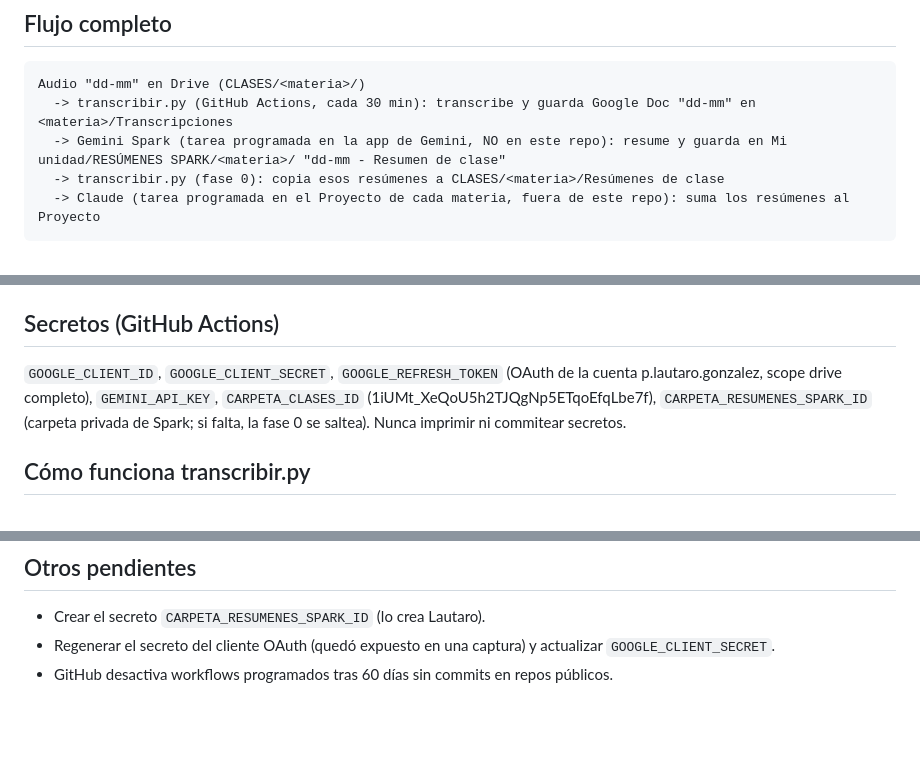
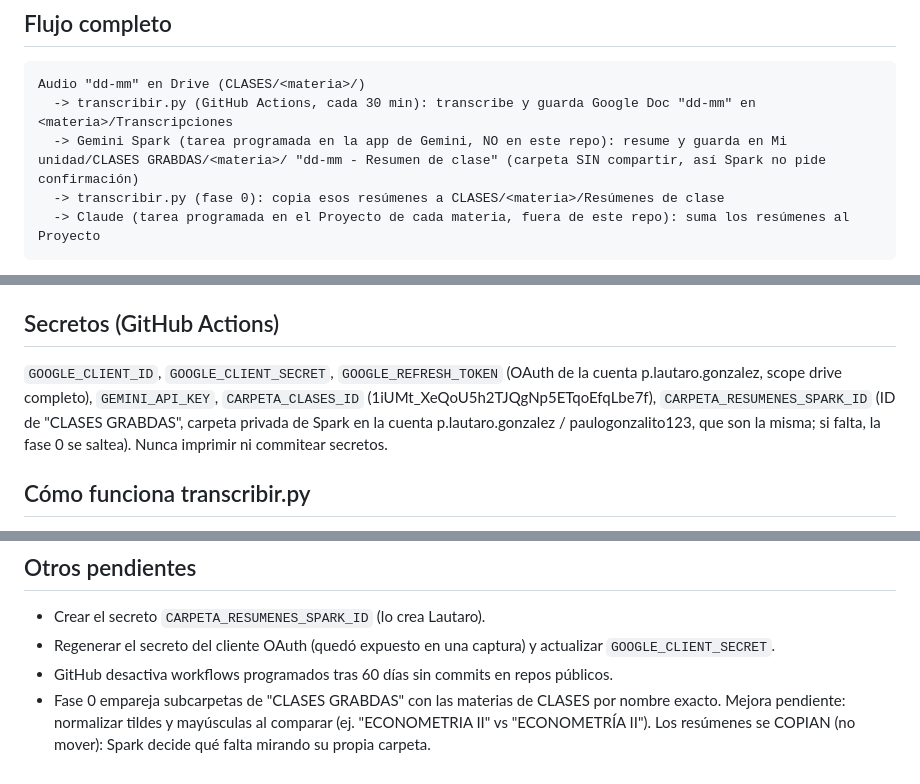
Before and after one commit to Lauti91/transcripciones-uba, a Markdown page: CLAUDE.md, 3 parts joined by grey strips. GitHub-like rendering; blank space fills up the shorter version.

````diff
--- a/CLAUDE.md
+++ b/CLAUDE.md
@@ -7,7 +7,7 @@ Sistema personal de Lautaro (Economía, FCE-UBA) que transcribe las clases que g
 ```
 Audio "dd-mm" en Drive (CLASES/<materia>/)
   -> transcribir.py (GitHub Actions, cada 30 min): transcribe y guarda Google Doc "dd-mm" en <materia>/Transcripciones
-  -> Gemini Spark (tarea programada en la app de Gemini, NO en este repo): resume y guarda en Mi unidad/RESÚMENES SPARK/<materia>/ "dd-mm - Resumen de clase"
+  -> Gemini Spark (tarea programada en la app de Gemini, NO en este repo): resume y guarda en Mi unidad/CLASES GRABDAS/<materia>/ "dd-mm - Resumen de clase" (carpeta SIN compartir, así Spark no pide confirmación)
   -> transcribir.py (fase 0): copia esos resúmenes a CLASES/<materia>/Resúmenes de clase
   -> Claude (tarea programada en el Proyecto de cada materia, fuera de este repo): suma los resúmenes al Proyecto
 ```
@@ -23,7 +23,7 @@ Este repo solo contiene la parte de Python. Spark y las tareas de Claude se conf
 
 ## Secretos (GitHub Actions)
 
-`GOOGLE_CLIENT_ID`, `GOOGLE_CLIENT_SECRET`, `GOOGLE_REFRESH_TOKEN` (OAuth de la cuenta p.lautaro.gonzalez, scope drive completo), `GEMINI_API_KEY`, `CARPETA_CLASES_ID` (1iUMt_XeQoU5h2TJQgNp5ETqoEfqLbe7f), `CARPETA_RESUMENES_SPARK_ID` (carpeta privada de Spark; si falta, la fase 0 se saltea). Nunca imprimir ni commitear secretos.
+`GOOGLE_CLIENT_ID`, `GOOGLE_CLIENT_SECRET`, `GOOGLE_REFRESH_TOKEN` (OAuth de la cuenta p.lautaro.gonzalez, scope drive completo), `GEMINI_API_KEY`, `CARPETA_CLASES_ID` (1iUMt_XeQoU5h2TJQgNp5ETqoEfqLbe7f), `CARPETA_RESUMENES_SPARK_ID` (ID de "CLASES GRABDAS", carpeta privada de Spark en la cuenta p.lautaro.gonzalez / paulogonzalito123, que son la misma; si falta, la fase 0 se saltea). Nunca imprimir ni commitear secretos.
 
 ## Cómo funciona transcribir.py
 
@@ -54,3 +54,4 @@ Groq ofrece whisper-large-v3 gratis: ~28.800 s de audio por día (8 h), 7.200 s
 - Crear el secreto `CARPETA_RESUMENES_SPARK_ID` (lo crea Lautaro).
 - Regenerar el secreto del cliente OAuth (quedó expuesto en una captura) y actualizar `GOOGLE_CLIENT_SECRET`.
 - GitHub desactiva workflows programados tras 60 días sin commits en repos públicos.
+- Fase 0 empareja subcarpetas de "CLASES GRABDAS" con las materias de CLASES por nombre exacto. Mejora pendiente: normalizar tildes y mayúsculas al comparar (ej. "ECONOMETRIA II" vs "ECONOMETRÍA II"). Los resúmenes se COPIAN (no mover): Spark decide qué falta mirando su propia carpeta.
````
